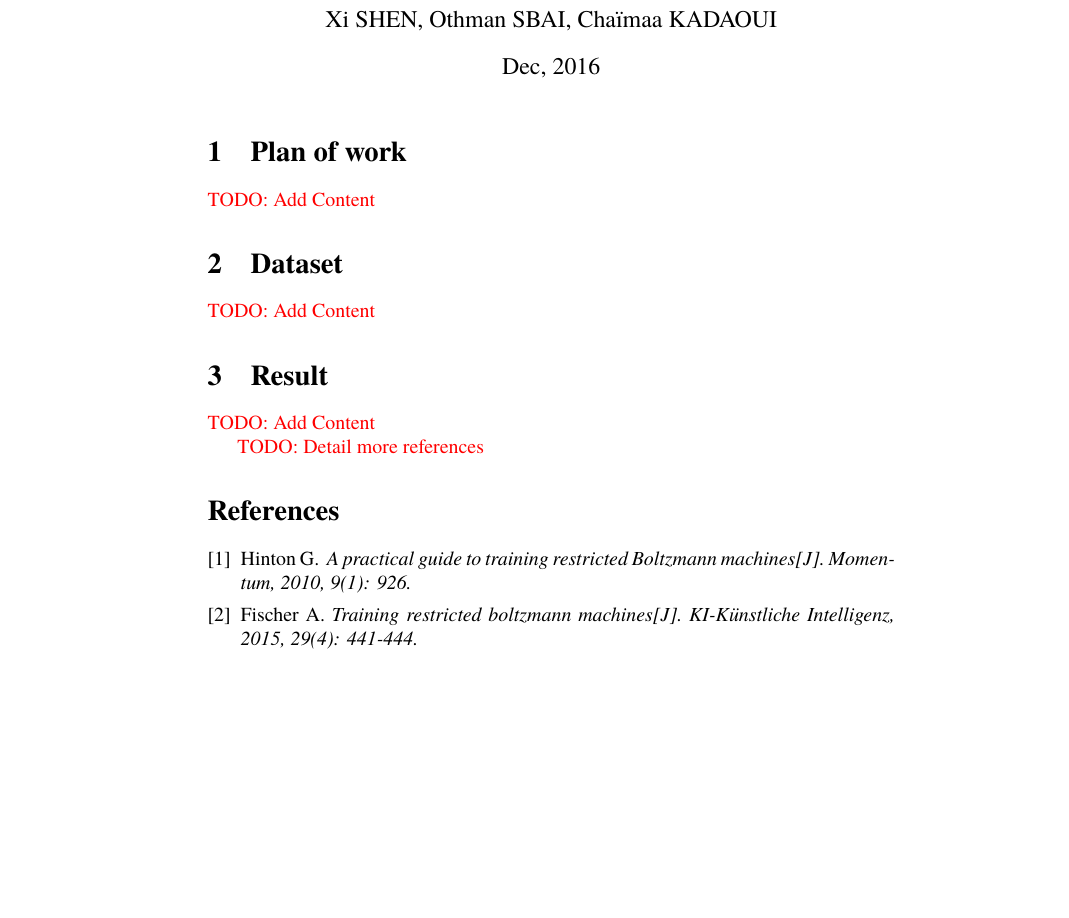
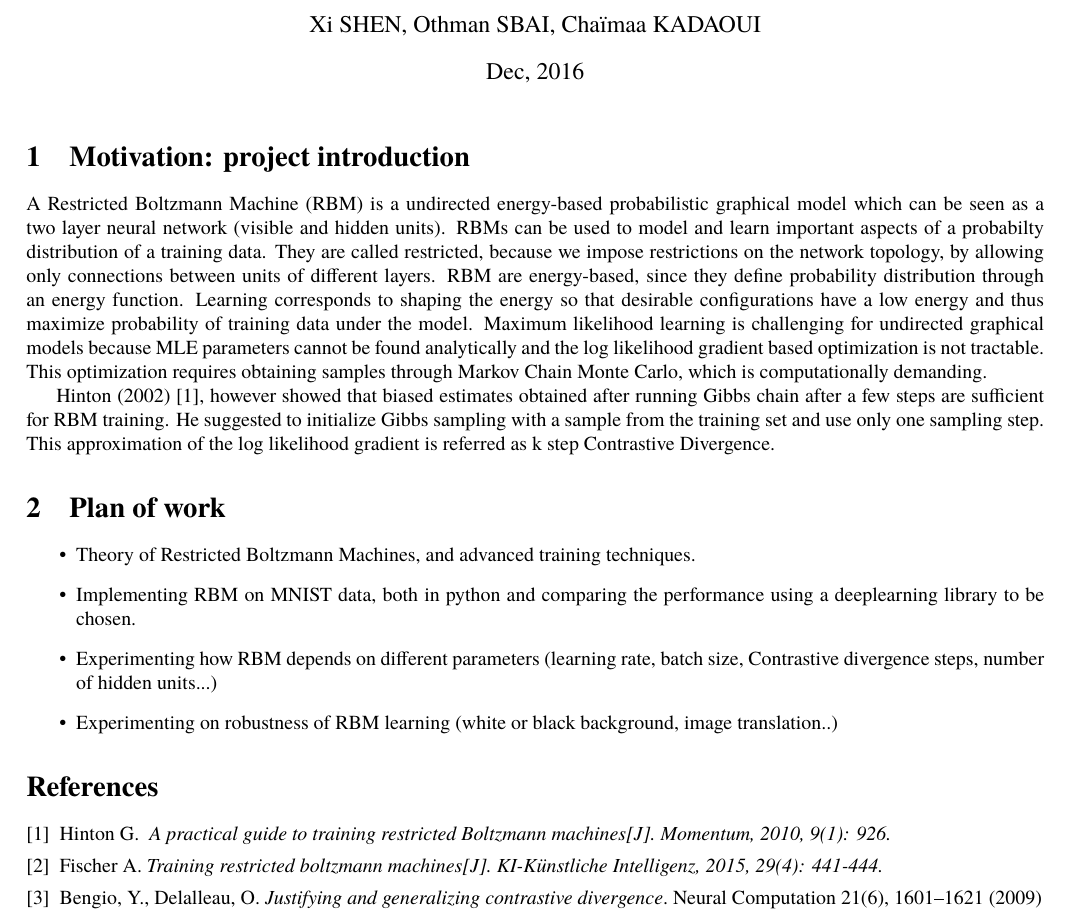
Before and after one commit to sbaio/Restricted-Boltzmann-Machine, a LaTeX document (Proposal/project_proposal.tex): part of the page, cut so that both start at the same text, the shorter picture padded with empty space. Compiled offline with pdfLaTeX.

Commit message:
Proposal intro and plan of work, ongoing

```diff
--- a/Proposal/project_proposal.tex
+++ b/Proposal/project_proposal.tex
@@ -31,23 +31,39 @@
   \author{Xi SHEN, Othman SBAI, Chaïmaa KADAOUI}
   \title{Restricted Boltzmann Machine - Project proposal}
   \date{Dec, 2016}
+
+
+
 \begin{document}
 \maketitle
+\section{Motivation: project introduction}
+A Restricted Boltzmann Machine (RBM) is a undirected energy-based probabilistic graphical model which can be seen as a two layer neural network (visible and hidden units). RBMs can be used to model and learn important aspects of a probabilty distribution of a training data. They are called restricted, because we impose restrictions on the network topology, by allowing only connections between units of different layers. RBM are energy-based, since they define probability distribution through an energy function. Learning corresponds to shaping the energy so that desirable configurations have a low energy and thus maximize probability of training data under the model. Maximum likelihood learning is challenging for undirected graphical models because MLE parameters cannot be found analytically and the log likelihood gradient based optimization is not tractable. This optimization requires obtaining samples through Markov Chain Monte Carlo, which is computationally demanding.
+
+Hinton (2002) \cite{praticalGuide}, however showed that biased estimates obtained after running Gibbs chain after a few steps are sufficient for RBM training. He suggested to initialize Gibbs sampling with a sample from the training set and use only one sampling step. This approximation of the log likelihood gradient is referred as k step Contrastive Divergence.
+
 
 \section{Plan of work}
 
-\todo{Add Content}
+\begin{itemize}
+	\item Theory of Restricted Boltzmann Machines, and advanced training techniques.
+	\item Implementing RBM on MNIST data, both in python and comparing the performance using a deeplearning library to be chosen.
+	\item Experimenting how RBM depends on different parameters (learning rate, batch size, Contrastive divergence steps, number of hidden units...)
+	\item Experimenting on robustness of RBM learning (white or black background, image translation..)
+\end{itemize}
+%\section{Plan of work}
 
-\section{Dataset}
+%\todo{Add Content}
 
-\todo{Add Content}
+%\section{Dataset}
 
-\section{Result}
+%\todo{Add Content}
 
-\todo{Add Content}
+%\section{Result}
+
+%\todo{Add Content}
 
 
-\todo{Detail more references}
+%\todo{Detail more references}
 \begin{thebibliography}{9}
 	\setlength{\parskip}{0pt}
 
@@ -55,5 +71,7 @@
 
 	\bibitem{these} Fischer A. \textit{Training restricted boltzmann machines[J]. KI-Künstliche Intelligenz, 2015, 29(4): 441-444.}
 
+	\bibitem{reviewArticle}  Bengio, Y., Delalleau, O. \textit{Justifying and generalizing contrastive divergence}. Neural Computation 21(6), 1601–1621 (2009)
+
 \end{thebibliography}
 \end{document}
```
Also changed, not shown: Proposal/project_proposal.pdf, Proposal/project_proposal.tex (16 more changed lines), 3 other files.
